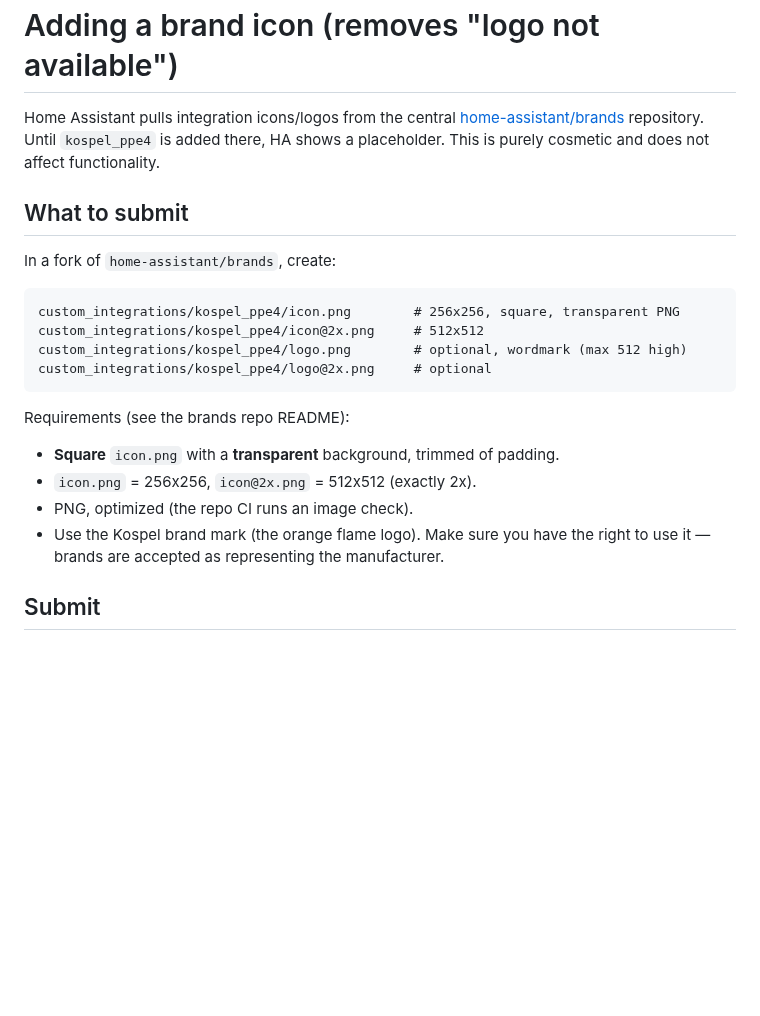
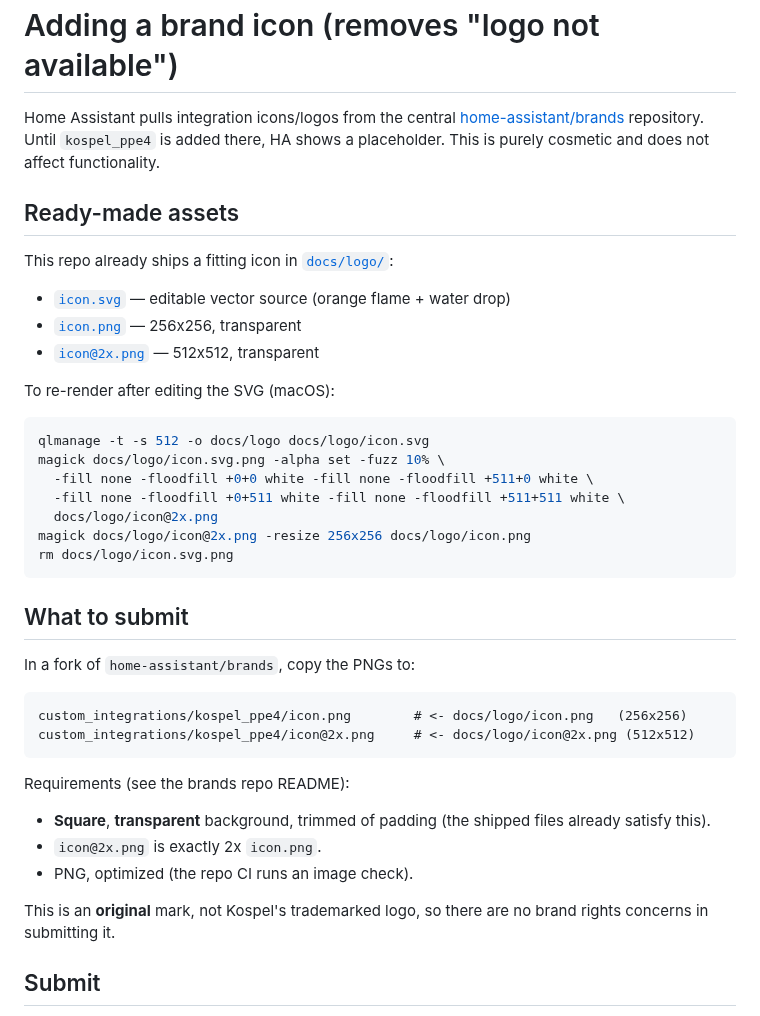
Before and after one commit to karniv00l/ha-kospel-ppe4, a Markdown page: docs/brands.md, the part around the change. Drawn GitHub-style; blank space fills up the shorter version.

Commit message:
assets: add integration logo (flame + water drop)
Original icon (orange flame cradling a blue water drop) as SVG source plus
256/512 transparent PNGs in docs/logo/, ready to submit to home-assistant/brands.
Show it in the README header and update docs/brands.md with render steps.

Co-Authored-By: Claude Opus 4.8 <noreply@anthropic.com>

````diff
--- a/docs/brands.md
+++ b/docs/brands.md
@@ -5,24 +5,44 @@ Home Assistant pulls integration icons/logos from the central
 Until `kospel_ppe4` is added there, HA shows a placeholder. This is purely
 cosmetic and does not affect functionality.
 
+## Ready-made assets
+
+This repo already ships a fitting icon in [`docs/logo/`](logo/):
+
+- [`icon.svg`](logo/icon.svg) — editable vector source (orange flame + water drop)
+- [`icon.png`](logo/icon.png) — 256x256, transparent
+- [`icon@2x.png`](logo/icon@2x.png) — 512x512, transparent
+
+To re-render after editing the SVG (macOS):
+
+```bash
+qlmanage -t -s 512 -o docs/logo docs/logo/icon.svg
+magick docs/logo/icon.svg.png -alpha set -fuzz 10% \
+  -fill none -floodfill +0+0 white -fill none -floodfill +511+0 white \
+  -fill none -floodfill +0+511 white -fill none -floodfill +511+511 white \
+  docs/logo/icon@2x.png
+magick docs/logo/icon@2x.png -resize 256x256 docs/logo/icon.png
+rm docs/logo/icon.svg.png
+```
+
 ## What to submit
 
-In a fork of `home-assistant/brands`, create:
+In a fork of `home-assistant/brands`, copy the PNGs to:
 
 ```
-custom_integrations/kospel_ppe4/icon.png        # 256x256, square, transparent PNG
-custom_integrations/kospel_ppe4/icon@2x.png     # 512x512
-custom_integrations/kospel_ppe4/logo.png        # optional, wordmark (max 512 high)
-custom_integrations/kospel_ppe4/logo@2x.png     # optional
+custom_integrations/kospel_ppe4/icon.png        # <- docs/logo/icon.png   (256x256)
+custom_integrations/kospel_ppe4/icon@2x.png     # <- docs/logo/icon@2x.png (512x512)
 ```
 
 Requirements (see the brands repo README):
 
-- **Square** `icon.png` with a **transparent** background, trimmed of padding.
-- `icon.png` = 256x256, `icon@2x.png` = 512x512 (exactly 2x).
+- **Square**, **transparent** background, trimmed of padding (the shipped files
+  already satisfy this).
+- `icon@2x.png` is exactly 2x `icon.png`.
 - PNG, optimized (the repo CI runs an image check).
-- Use the Kospel brand mark (the orange flame logo). Make sure you have the right
-  to use it — brands are accepted as representing the manufacturer.
+
+This is an **original** mark, not Kospel's trademarked logo, so there are no brand
+rights concerns in submitting it.
 
 ## Submit
 
````
Also changed, not shown: README.md (+2 -0 lines), docs/logo/icon.png (added), docs/logo/icon@2x.png (added), 1 other file.
